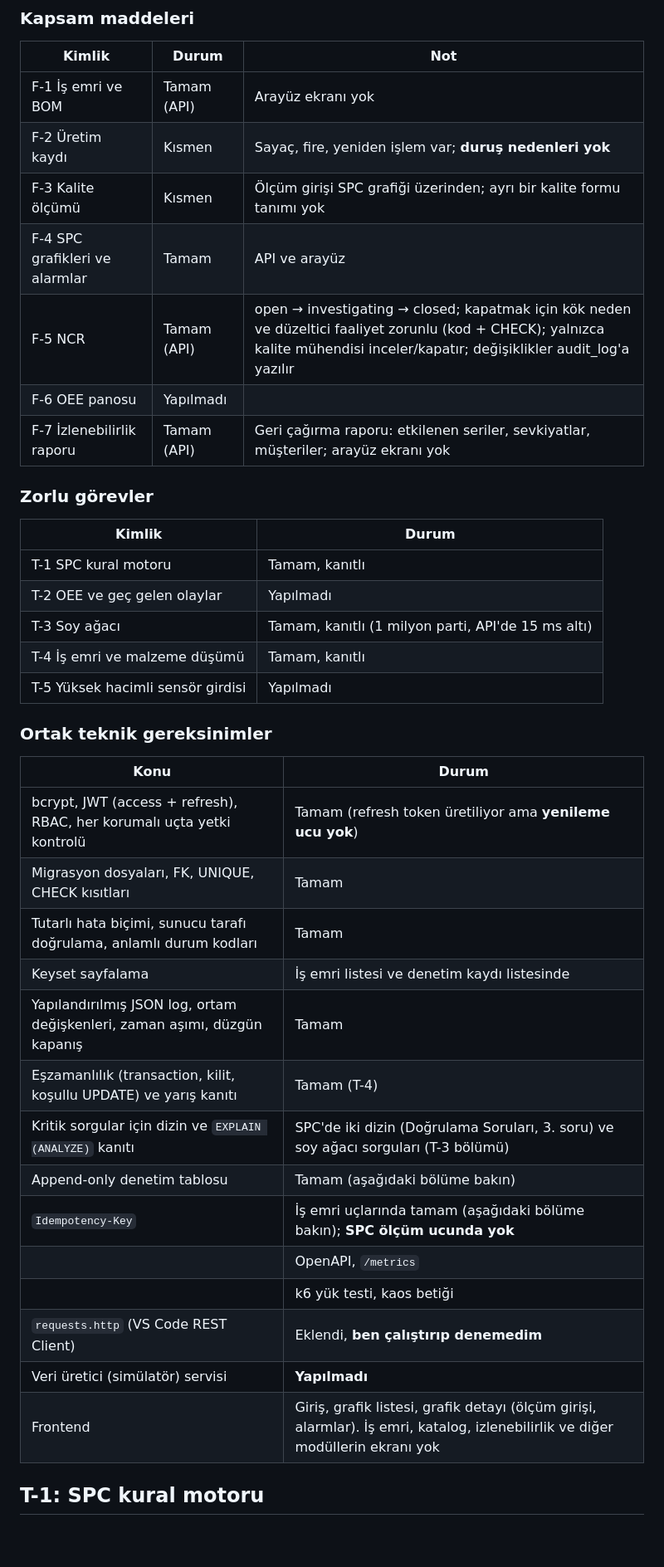
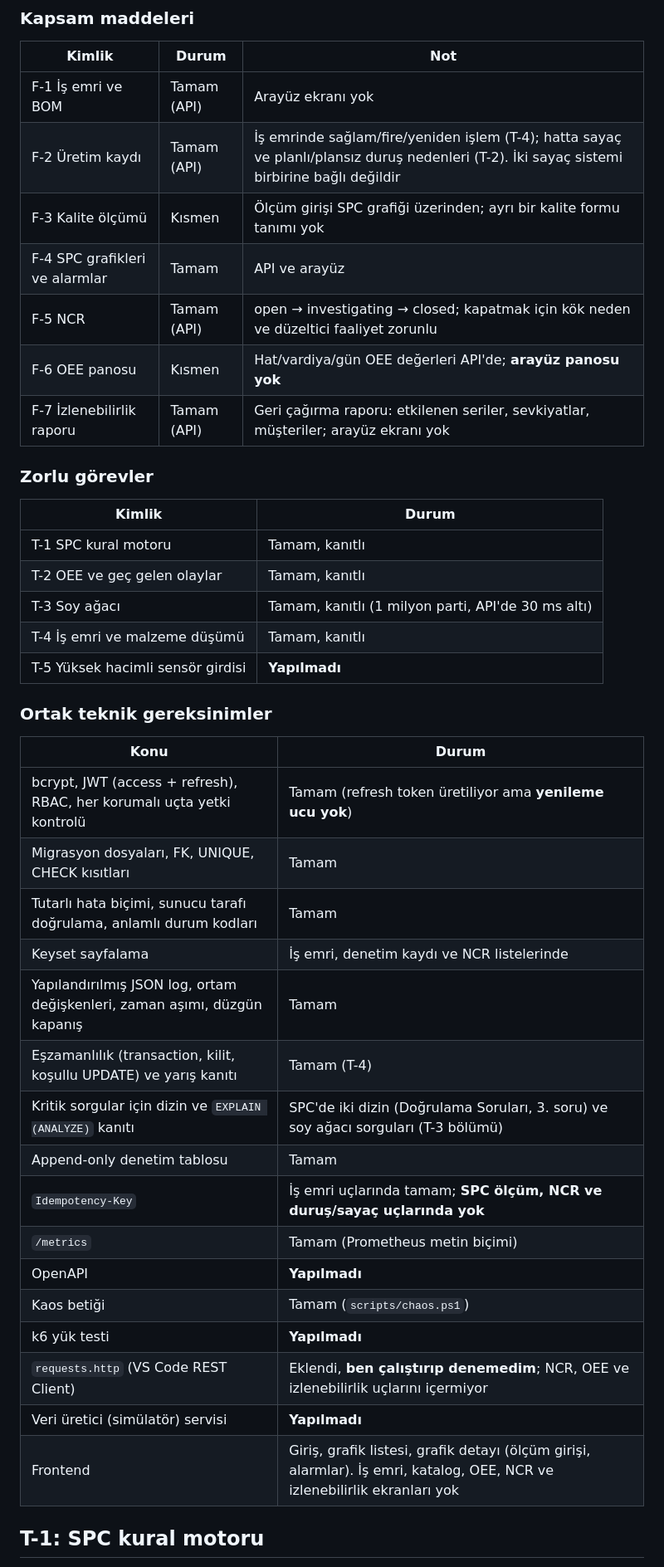
Before and after one commit to berivanelci-lgtm/ddo-case-berivan-elci, a Markdown page: README.md, the part around one of its changes. Shown at 83% size. Drawn GitHub-style; blank space fills up the shorter version.

Commit message:
README: T-2 OEE, F-5 NCR, /metrics, kaos ve güncel doğrulama sonucu

```diff
--- a/README.md
+++ b/README.md
@@ -115,11 +122,11 @@ Ayrıntılı karar kayıtları (bağlam, alternatifler, bedeli) `DECISIONS.md` d
 | Kimlik | Durum | Not |
 |---|---|---|
 | F-1 İş emri ve BOM | Tamam (API) | Arayüz ekranı yok |
-| F-2 Üretim kaydı | Kısmen | Sayaç, fire, yeniden işlem var; **duruş nedenleri yok** |
+| F-2 Üretim kaydı | Tamam (API) | İş emrinde sağlam/fire/yeniden işlem (T-4); hatta sayaç ve planlı/plansız duruş nedenleri (T-2). İki sayaç sistemi birbirine bağlı değildir |
 | F-3 Kalite ölçümü | Kısmen | Ölçüm girişi SPC grafiği üzerinden; ayrı bir kalite formu tanımı yok |
 | F-4 SPC grafikleri ve alarmlar | Tamam | API ve arayüz |
-|  F-5 NCR | Tamam (API) | open → investigating → closed; kapatmak için kök neden ve düzeltici faaliyet zorunlu (kod + CHECK); yalnızca kalite mühendisi inceler/kapatır; değişiklikler audit_log'a yazılır |
-| F-6 OEE panosu | Yapılmadı |
+| F-5 NCR | Tamam (API) | open → investigating → closed; kapatmak için kök neden ve düzeltici faaliyet zorunlu |
+| F-6 OEE panosu | Kısmen | Hat/vardiya/gün OEE değerleri API'de; **arayüz panosu yok** |
 | F-7 İzlenebilirlik raporu | Tamam (API) | Geri çağırma raporu: etkilenen seriler, sevkiyatlar, müşteriler; arayüz ekranı yok |
 
 ### Zorlu görevler
@@ -127,10 +134,10 @@ Ayrıntılı karar kayıtları (bağlam, alternatifler, bedeli) `DECISIONS.md` d
 | Kimlik | Durum |
 |---|---|
 | T-1 SPC kural motoru | Tamam, kanıtlı |
-| T-2 OEE ve geç gelen olaylar | Yapılmadı |
-| T-3 Soy ağacı | Tamam, kanıtlı (1 milyon parti, API'de 15 ms altı) |
+| T-2 OEE ve geç gelen olaylar | Tamam, kanıtlı |
+| T-3 Soy ağacı | Tamam, kanıtlı (1 milyon parti, API'de 30 ms altı) |
 | T-4 İş emri ve malzeme düşümü | Tamam, kanıtlı |
-| T-5 Yüksek hacimli sensör girdisi | Yapılmadı |
+| T-5 Yüksek hacimli sensör girdisi | **Yapılmadı** |
 
 ### Ortak teknik gereksinimler
 
@@ -139,17 +146,19 @@ Ayrıntılı karar kayıtları (bağlam, alternatifler, bedeli) `DECISIONS.md` d
 | bcrypt, JWT (access + refresh), RBAC, her korumalı uçta yetki kontrolü | Tamam (refresh token üretiliyor ama **yenileme ucu yok**) |
 | Migrasyon dosyaları, FK, UNIQUE, CHECK kısıtları | Tamam |
 | Tutarlı hata biçimi, sunucu tarafı doğrulama, anlamlı durum kodları | Tamam |
-| Keyset sayfalama | İş emri listesi ve denetim kaydı listesinde |
+| Keyset sayfalama | İş emri, denetim kaydı ve NCR listelerinde |
 | Yapılandırılmış JSON log, ortam değişkenleri, zaman aşımı, düzgün kapanış | Tamam |
 | Eşzamanlılık (transaction, kilit, koşullu UPDATE) ve yarış kanıtı | Tamam (T-4) |
 | Kritik sorgular için dizin ve `EXPLAIN (ANALYZE)` kanıtı | SPC'de iki dizin (Doğrulama Soruları, 3. soru) ve soy ağacı sorguları (T-3 bölümü) |
-| Append-only denetim tablosu | Tamam (aşağıdaki bölüme bakın) |
-| `Idempotency-Key` | İş emri uçlarında tamam (aşağıdaki bölüme bakın); **SPC ölçüm ucunda yok** |
-| | OpenAPI, `/metrics` | `/metrics` tamam (Prometheus metin biçimi); **OpenAPI yapılmadı** |
-|| k6 yük testi, kaos betiği | Kaos betiği tamam (`scripts/chaos.ps1`); **k6 yük testi yapılmadı** |
-| `requests.http` (VS Code REST Client) | Eklendi, **ben çalıştırıp denemedim** |
+| Append-only denetim tablosu | Tamam |
+| `Idempotency-Key` | İş emri uçlarında tamam; **SPC ölçüm, NCR ve duruş/sayaç uçlarında yok** |
+| `/metrics` | Tamam (Prometheus metin biçimi) |
+| OpenAPI | **Yapılmadı** |
+| Kaos betiği | Tamam (`scripts/chaos.ps1`) |
+| k6 yük testi | **Yapılmadı** |
+| `requests.http` (VS Code REST Client) | Eklendi, **ben çalıştırıp denemedim**; NCR, OEE ve izlenebilirlik uçlarını içermiyor |
 | Veri üretici (simülatör) servisi | **Yapılmadı** |
-| Frontend | Giriş, grafik listesi, grafik detayı (ölçüm girişi, alarmlar). İş emri, katalog, izlenebilirlik ve diğer modüllerin ekranı yok |
+| Frontend | Giriş, grafik listesi, grafik detayı (ölçüm girişi, alarmlar). İş emri, katalog, OEE, NCR ve izlenebilirlik ekranları yok |
 
 ## T-1: SPC kural motoru
 
```
Also changed, not shown: other parts of README.md (+74 -21 lines).
